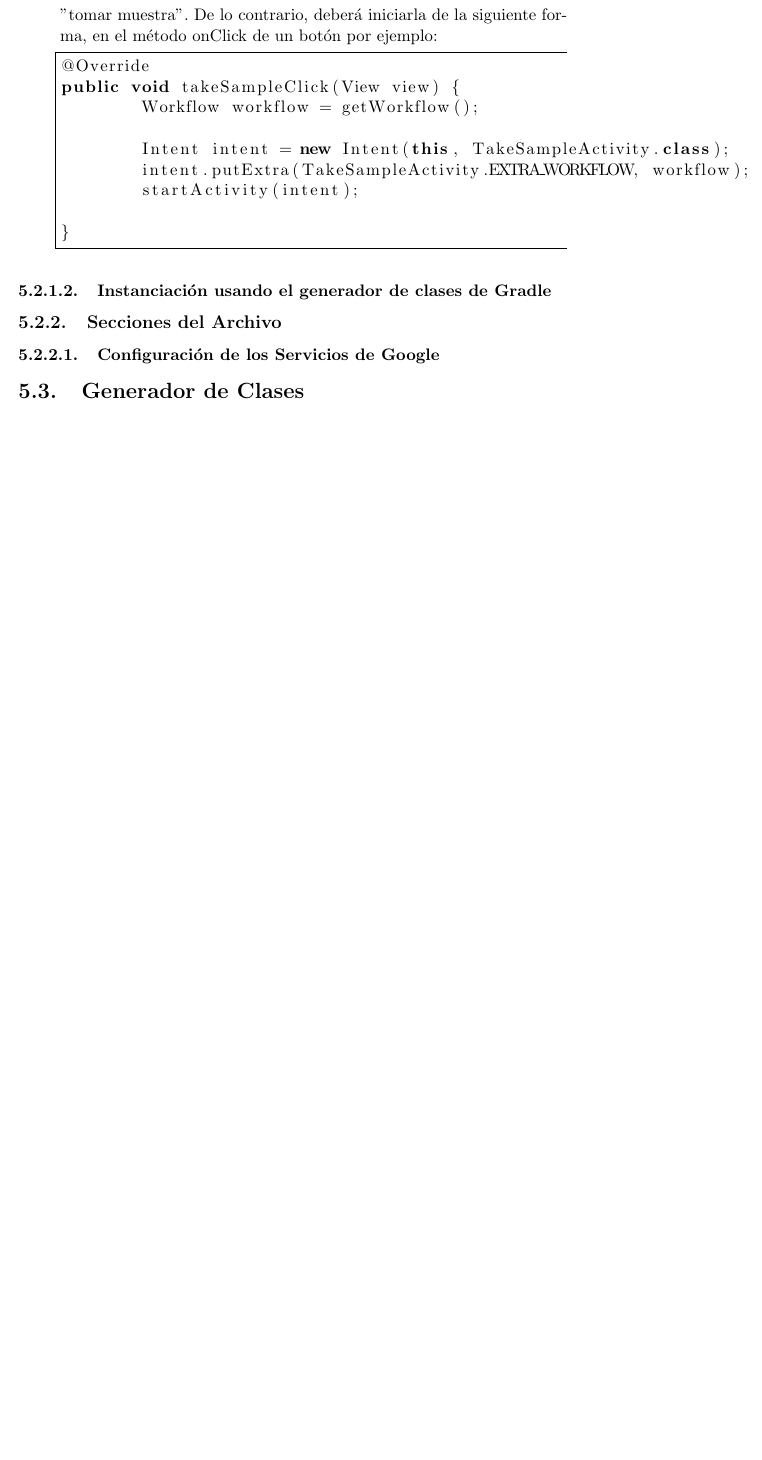
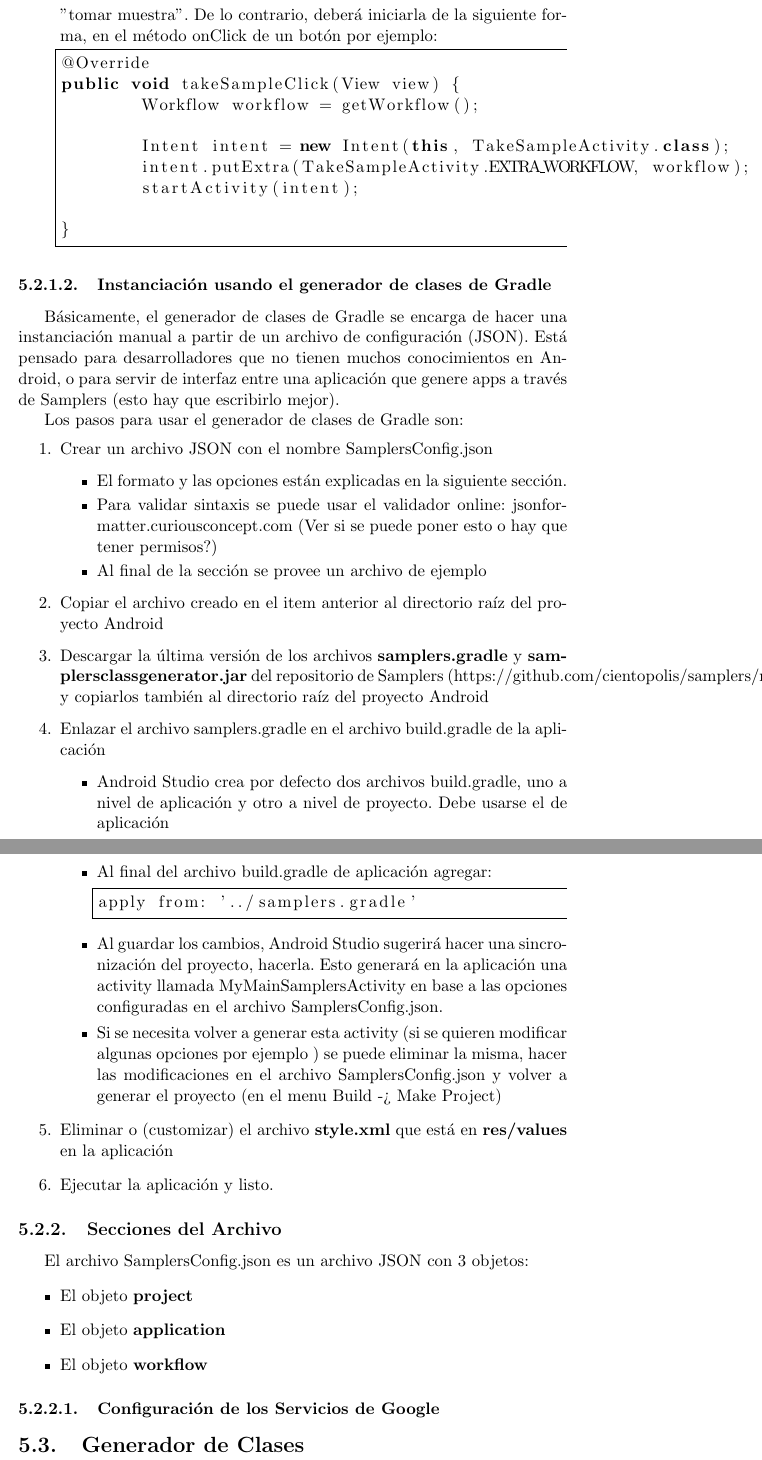
Before and after one commit to Lilauth/tesis, a LaTeX thesis (tesis.tex, which reads 05-implementacion/implementacion.tex): part of page 22 of 25 before the commit and two parts of pages 22 and 23 of 26 after it, the two joined at a grey line, cut so that both start at the same text, the shorter picture padded with empty space. Compiled offline with pdfLaTeX.

Commit message:
uso del generador de clases

```diff
--- a/05-implementacion/implementacion.tex
+++ b/05-implementacion/implementacion.tex
@@ -144,11 +144,49 @@ public void takeSampleClick(View view) {
 
 \subsubsection{Instanciación usando el  generador de clases de Gradle}
 
+Básicamente, el generador de clases de Gradle se encarga de hacer una instanciación manual a partir de un archivo de configuración (JSON). Está pensado para desarrolladores que no tienen muchos conocimientos en Android, o para servir de interfaz entre una aplicación que genere apps a través de Samplers (esto hay que escribirlo mejor).
 
+Los pasos para usar el generador de clases de Gradle son:
+\begin{enumerate}
+	\item Crear un archivo JSON con el nombre SamplersConfig.json
+		\begin{itemize}
+			\item El formato y las opciones están explicadas en la siguiente sección.
+			\item Para validar sintaxis se puede usar el validador online: jsonformatter.curiousconcept.com (Ver si se puede poner esto o hay que tener permisos?)
+			\item Al final de la sección se provee un archivo de ejemplo
+		\end{itemize}
+
+	\item Copiar el archivo creado en el item anterior al directorio raíz del proyecto Android
+
+	\item Descargar la última versión de los archivos \textbf{samplers.gradle} y \textbf{samplersclassgenerator.jar} del repositorio de Samplers (https://github.com/cientopolis/samplers/releases/) y copiarlos también al directorio raíz del proyecto Android
+
+	\item Enlazar el archivo samplers.gradle en el archivo build.gradle de la aplicación
+		\begin{itemize}
+			\item Android Studio crea por defecto dos archivos build.gradle, uno a nivel de aplicación y otro a nivel de proyecto. Debe usarse el de aplicación
+			\item Al final del archivo build.gradle de aplicación agregar:
+\begin{lstlisting}[language=XML, frame=tlb]
+apply from: '../samplers.gradle'
+\end{lstlisting}
+			\item Al guardar los cambios, Android Studio sugerirá hacer una sincronización del proyecto, hacerla. Esto generará en la aplicación una activity llamada MyMainSamplersActivity en base a las opciones configuradas en el archivo SamplersConfig.json.
+			\item Si se necesita volver a generar esta activity (si se quieren modificar algunas opciones por ejemplo ) se puede eliminar la misma, hacer las modificaciones en el archivo SamplersConfig.json y volver a generar el proyecto (en el menu Build -> Make Project)
+		\end{itemize}
+
+	\item Eliminar o (customizar) el archivo \textbf{style.xml} que está en \textbf{res/values} en la aplicación
+
+	\item Ejecutar la aplicación y listo.
+
+\end{enumerate}
 
 
 \subsection{Secciones del Archivo}
 
+El archivo SamplersConfig.json es un archivo JSON con 3 objetos:
+\begin{itemize}
+	\item El objeto \textbf{project}
+	\item El objeto \textbf{application}
+	\item El objeto \textbf{workflow}
+\end{itemize}
+
+
 \subsubsection{Configuración de los Servicios de Google}
 
 \section{Generador de Clases}
```
